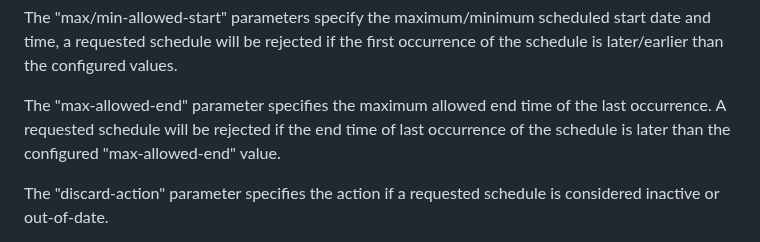
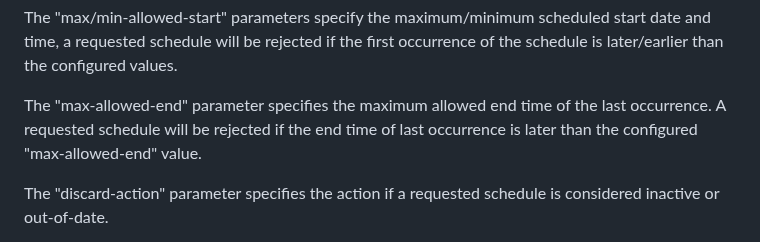
Before and after one commit to netmod-wg/schedule-yang, a Markdown page: draft-ietf-netmod-schedule-yang.md, the part around the change. Rendered like a GitHub page.

```diff
--- a/draft-ietf-netmod-schedule-yang.md
+++ b/draft-ietf-netmod-schedule-yang.md
@@ -152,7 +152,7 @@ Also, this document uses the YANG terminology defined in {{Section 3 of !RFC7950
 
    The "max-allowed-end" parameter specifies the maximum allowed end time of
    the last occurrence. A requested schedule will be rejected if the end time
-   of last occurrence of the schedule is later than the configured "max-allowed-end" value.
+   of last occurrence is later than the configured "max-allowed-end" value.
 
    The "discard-action" parameter specifies the action if a requested schedule
    is considered inactive or out-of-date.
```
